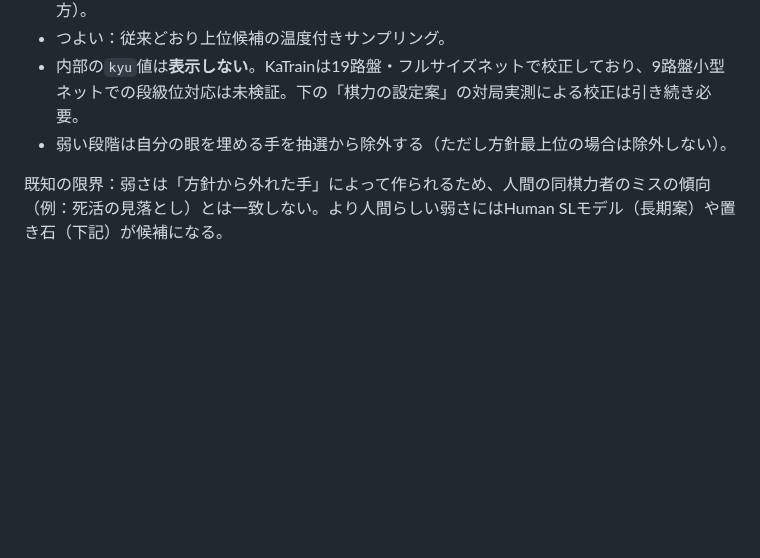
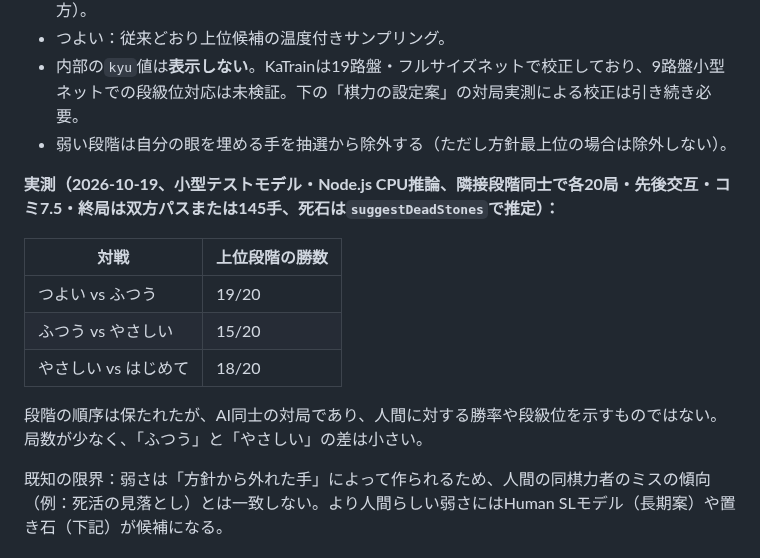
Before and after one commit to KTakahiro1729/MieGO, a Markdown page: docs/AI_PERSONALITIES.md, the part around the change. Rendered like a GitHub page; blank space fills up the shorter version.

Commit message:
docs(ai): record self-play check of strength level ordering
Co-Authored-By: Claude Opus 5.5 <noreply@anthropic.com>
Claude-Session: https://claude.ai/code/session_01TUEi83KHjVWxcf54aN3pbw

```diff
--- a/docs/AI_PERSONALITIES.md
+++ b/docs/AI_PERSONALITIES.md
@@ -98,6 +98,16 @@ PR #2 の設定パネルへ**侵入度**と**補強度**を0〜100で独立追
 - 内部の`kyu`値は**表示しない**。KaTrainは19路盤・フルサイズネットで校正しており、9路盤小型ネットでの段級位対応は未検証。下の「棋力の設定案」の対局実測による校正は引き続き必要。
 - 弱い段階は自分の眼を埋める手を抽選から除外する（ただし方針最上位の場合は除外しない）。
 
+**実測（2026-10-19、小型テストモデル・Node.js CPU推論、隣接段階同士で各20局・先後交互・コミ7.5・終局は双方パスまたは145手、死石は`suggestDeadStones`で推定）：**
+
+| 対戦 | 上位段階の勝数 |
+| --- | --- |
+| つよい vs ふつう | 19/20 |
+| ふつう vs やさしい | 15/20 |
+| やさしい vs はじめて | 18/20 |
+
+段階の順序は保たれたが、AI同士の対局であり、人間に対する勝率や段級位を示すものではない。局数が少なく、「ふつう」と「やさしい」の差は小さい。
+
 既知の限界：弱さは「方針から外れた手」によって作られるため、人間の同棋力者のミスの傾向（例：死活の見落とし）とは一致しない。より人間らしい弱さにはHuman SLモデル（長期案）や置き石（下記）が候補になる。
 
 ### 未実装の代替案：置き石（ハンディキャップ）
```
